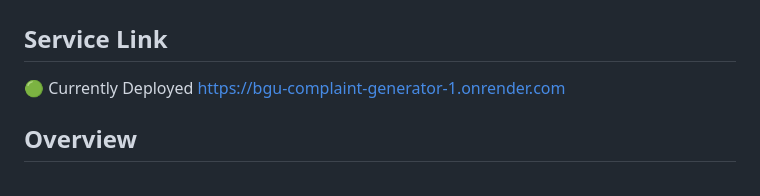
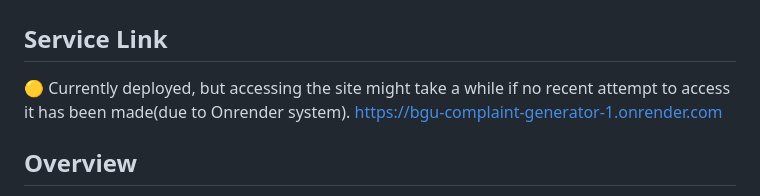
Before and after one commit to ilayc11/BGU-Student-Complaint-Generator, a Markdown page: README.md, the part around the change. Drawn GitHub-style.

```diff
--- a/README.md
+++ b/README.md
@@ -1,6 +1,6 @@
 # BGU-Student-Complaint-Generator
 ## Service Link
-🟢 Currently Deployed
+🟡 Currently deployed, but accessing the site might take a while if no recent attempt to access it has been made(due to Onrender system).
 [https://bgu-complaint-generator-1.onrender.com](https://bgu-complaint-generator-1.onrender.com)
 
 ## Overview
```
